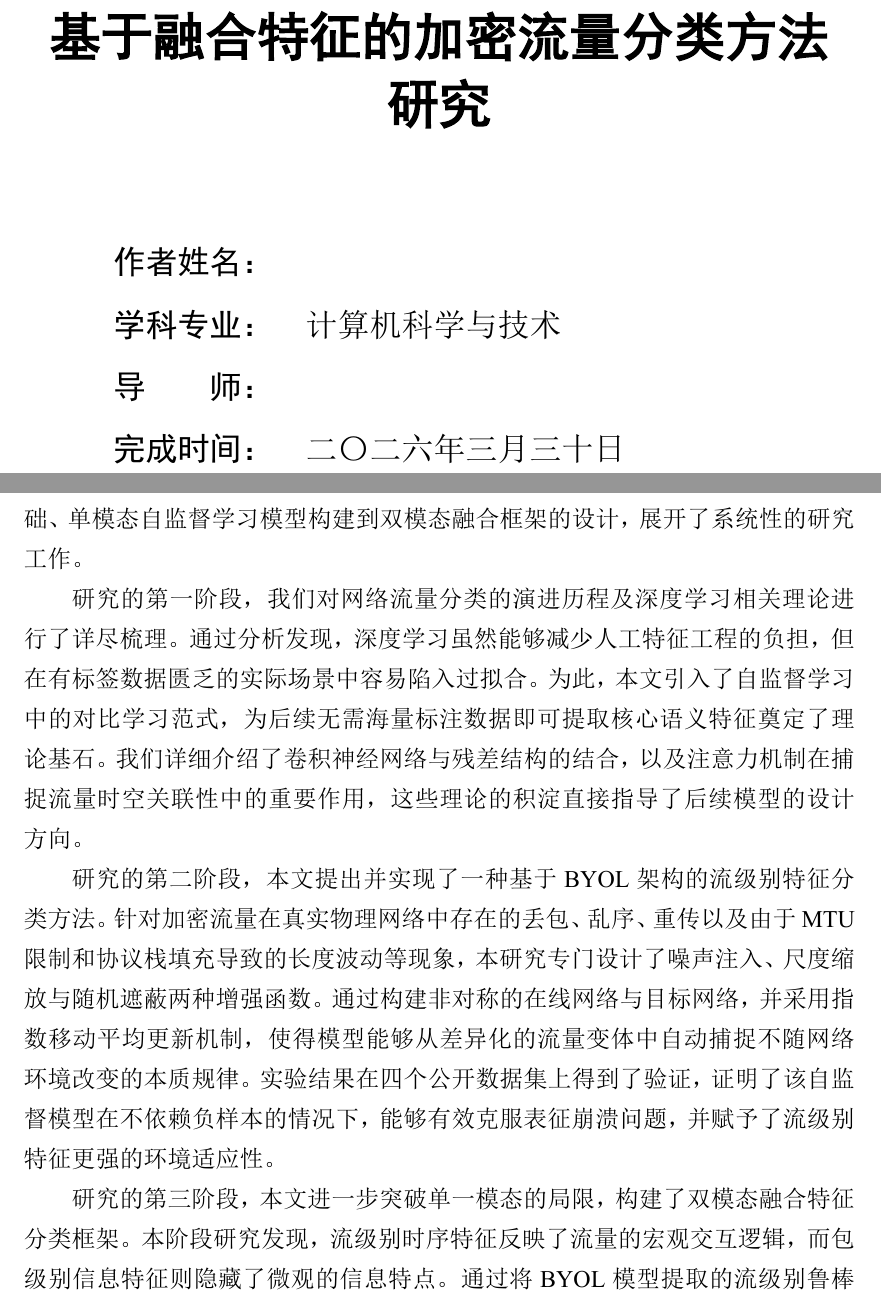
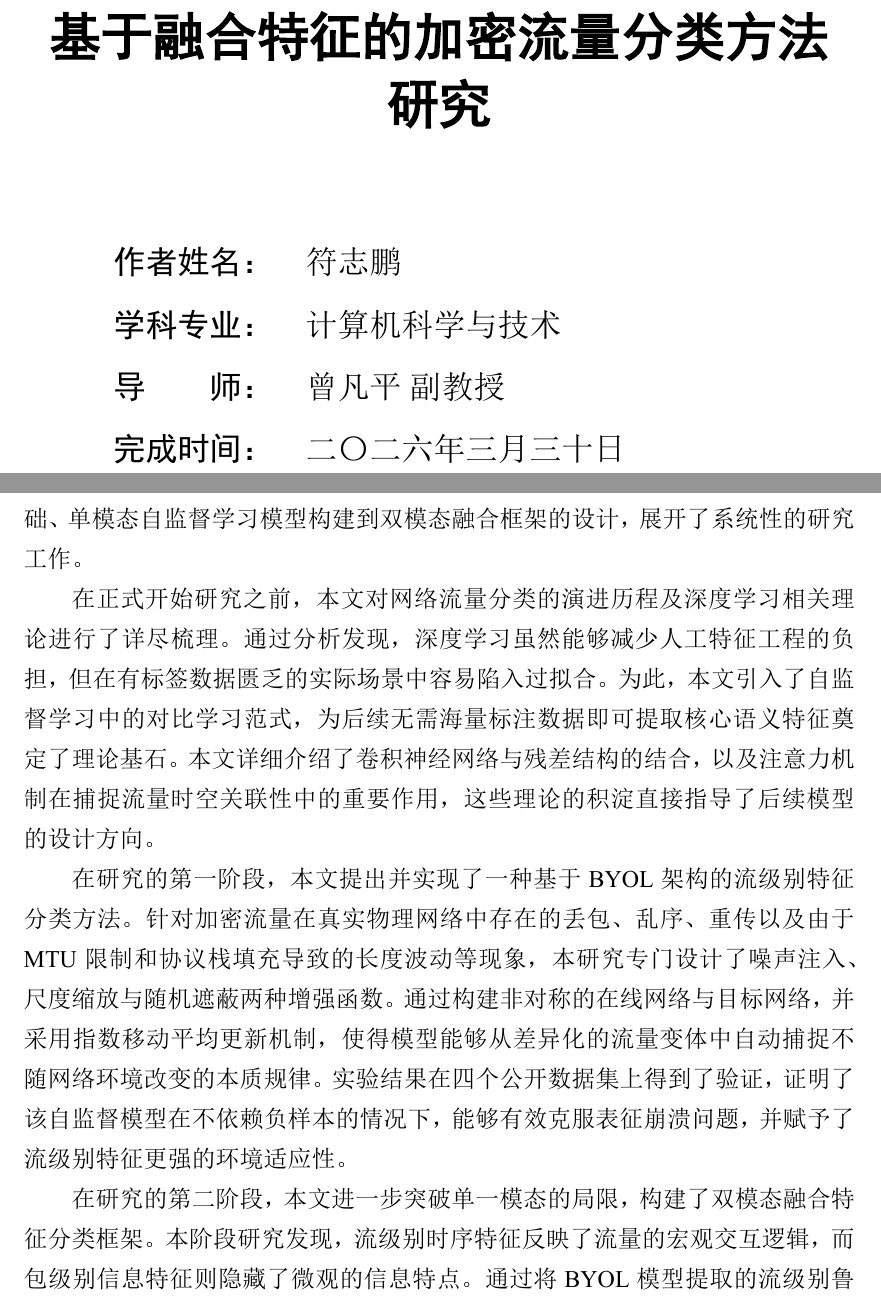
Before and after one commit to xylor00/ustcthesis, a LaTeX thesis (main.tex, which reads chapters/conclusion.tex, chapters/intro.tex, ustcsetup.tex): two parts of pages 1 and 67 of 75, joined at a grey line, cut so that both start at the same text. The pictures show the PDF file main.pdf that the author committed with the source.

Commit message:
fix some mistake

```diff
--- a/chapters/conclusion.tex
+++ b/chapters/conclusion.tex
@@ -5,5 +5,5 @@
 \section{本文工作总结}
 本文针对当前网络环境下加密流量普及带来的监管难题，深入探讨了基于自监督学习与多模态特征融合的加密流量分类技术。随着传输层安全协议及各类混淆技术的广泛应用，传统的基于报文载荷检测的手段已难以发挥作用，而单一维度的统计特征在面对 VPN、Tor 等隧道加密流量时往往表现出判别力不足的问题。本研究立足于提升特征表示的鲁棒性与分类模型的泛化能力，从理论基础、单模态自监督学习模型构建到双模态融合框架的设计，展开了系统性的研究工作。
 
-研究的第一阶段，我们对网络流量分类的演进历程及深度学习相关理论进行了详尽梳理。通过分析发现，深度学习虽然能够减少人工特征工程的负担，但在有标签数据匮乏的实际场景中容易陷入过拟合。为此，本文引入了自监督学习中的对比学习范式，为后续无需海量标注数据即可提取核心语义特征奠定了理论基石。我们详细介绍了卷积神经网络与残差结构的结合，以及注意力机制在捕捉流量时空关联性中的重要作用，这些理论的积淀直接指导了后续模型的设计方向。
+在正式开始研究之前，本文对网络流量分类的演进历程及深度学习相关理论进行了详尽梳理。通过分析发现，深度学习虽然能够减少人工特征工程的负担，但在有标签数据匮乏的实际场景中容易陷入过拟合。为此，本文引入了自监督学习中的对比学习范式，为后续无需海量标注数据即可提取核心语义特征奠定了理论基石。本文详细介绍了卷积神经网络与残差结构的结合，以及注意力机制在捕捉流量时空关联性中的重要作用，这些理论的积淀直接指导了后续模型的设计方向。
 
--- a/chapters/intro.tex
+++ b/chapters/intro.tex
@@ -37,7 +37,7 @@ DPI 技术目前在实际部署中面临严峻挑战。首先是计算开销问
 
 Taylor 等人开发的 AppScanner 利用随机森林算法对流数据的统计特征进行建模，实现了对移动端流量的有效区分\cite{taylor2016appscanner}。Liu 等人提出了一种多属性马尔可夫概率模型，该模型整合了消息类型序列和数据包长度，用于对流量应用进行分类\cite{liu2018mampf}。Ede 等人提出了一种名为 FlowPrint 的移动应用识别方法，通过半监督学习手段，自动查找网络流量中与目标相关的特征之间的时间相关性，并利用这些相关性生成应用指纹\cite{van2020flowprint}。Taylor 等人探讨了被动窃听者如何通过分析智能手机应用传输的网络流量来对其进行识别。尽管数据包的有效载荷被 SSL/TLS 加密所隐藏，利用基于数据包大小和方向等侧信道数据仍可以识别智能手机应用。此外还进一步研究了应用程序指纹如何随时间、跨设备以及跨不同版本的应用程序而变化\cite{taylor2017robust}。Shen 等人提出了一种名为 FineWP 的网页指纹识别方法，利用双向客户端-服务器交互中数据包的长度信息提取出作为网页指纹识别的独特特征，并将其与上行主导阶段的数据包位置相结合，随后输入到随机森林、决策树和 k 近邻等机器学习算法中以创建细粒度的网页指纹\cite{shen2020fine}。Saber 等人提出了一种基于主成分分析的方法用于流量分类，该方法仅关注基于时间的数据流流特征，并利用支持向量机分类器在进行高效流量分类之前选择最佳特征子集\cite{saber2018encrypted}。Anderson 等人将流元数据、包长度分布、时间分布、字节分布以及未加密的TLS头部信息作为联合特征，利用逻辑回归算法来识别恶意软件加密流量\cite{anderson2018deciphering}。Liu等人设计了包级统计特征，利用发送和接收字节的最大值、最小值和平均值作为原始数据进行特征提取，并提出了一种基于复合特征的半监督方法用于加密流量分类\cite{liu2012semi}。Zhang等人提出了一种新的鲁棒流量分类（RTC）方案，该方案使用基于词袋（BoF）的流量分类器对数据流进行处理，并通过实验证明其性能显著优于最常见的机器学习方法\cite{zhang2014robust}。Fu等人将加密流量流以分层方式分割成会话，并提取包长度和时间延迟序列来构建隐马尔可夫模型，该模型能够识别服务使用情况和终端用户的应用程序内行为\cite{fu2016service}。Feghhi等人提出仅使用上行链路的数据包时序信息来测量 VPN 流量的方法，该方法无需了解网页请求的起始/结束时间，且不受数据包填充防御机制的影响\cite{feghhi2016web}。Panchenko等人首次提出利用累计数据包大小特征生成Tor网站指纹，并被后续研究者广泛采用\cite{panchenko2016website}。
 
-以上基于机器学习的方法都存在一个共性，其粒度都在流或会话级别，因为要获得通信模式并提取统计特征，需要观察整个流或会话，等待完整流结束才能进行决策，较高的时延使其无法满足实时分类的需求。同时，基于机器学习的方法都建立在特征工程的基础上，分类效果高度依赖专家的先验知识，且针对特定协议选取的特征往往缺乏通用性，在面对协议更新或流量分布偏移时，模型的鲁棒性较差。因此，基于机器学习的方法无法快速统一地选择的特征来分类加密流量，不适合流量类型和来源多变的真实网络场景。
+以上基于机器学习的方法都存在一个共性，其粒度都在流或会话级别，因为要获得通信模式并提取统计特征，需要观察整个流或会话，等待完整流结束才能进行决策，较高的时延使其无法满足实时分类的需求。同时，基于机器学习的方法都建立在特征工程的基础上，分类效果高度依赖专家的先验知识，且针对特定协议选取的特征往往缺乏通用性，在面对协议更新或流量分布偏移时，模型的鲁棒性较差。因此，基于机器学习的方法无法快速统一地选择特征来分类加密流量，不适合流量类型和来源多变的真实网络场景。
 
 \subsection{基于深度学习的方法}
 
--- a/ustcsetup.tex
+++ b/ustcsetup.tex
@@ -3,12 +3,12 @@
 \ustcsetup{
   title                = {基于融合特征的加密流量分类方法研究},
   title*               = {Research on Encryption Traffic Classification Method Based on Fusion Features},
-  author               = {},
-  author*              = {},
+  author               = {符志鹏},
+  author*              = {Zhipeng Fu},
   speciality           = {计算机科学与技术},
   speciality*          = {Computer Science and Technology},
-  supervisor           = {},
-  supervisor*          = {},
+  supervisor           = {曾凡平~副教授},
+  supervisor*          = {Assoc. Prof. Fanping Zeng},
   % practice-supervisor  = {XXX~教授, XXX~教授},  % 专业/工程学位的实践导师
   % practice-supervisor* = {Prof. XXX, Prof. XXX},
   % date                 = {2017-05-01},  % 完成时间，默认为今日
```
Also changed, not shown: chapters/abstract.tex (+2 -2 lines), chapters/relevant_theories.tex (+1 -1 lines), figures/confusionB.pdf, main.pdf, chapters/conclusion.tex (4 more changed lines), 10 other files.
